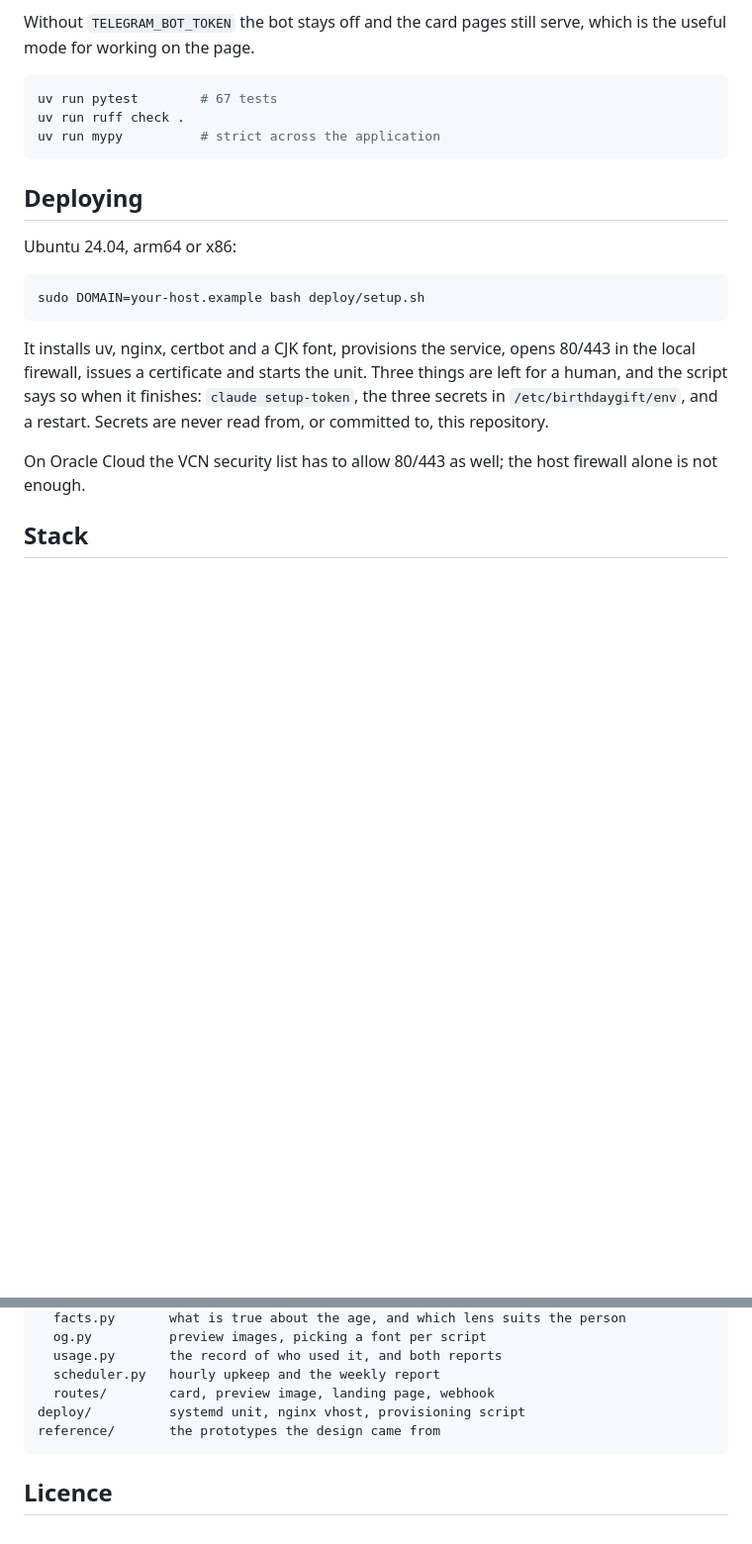
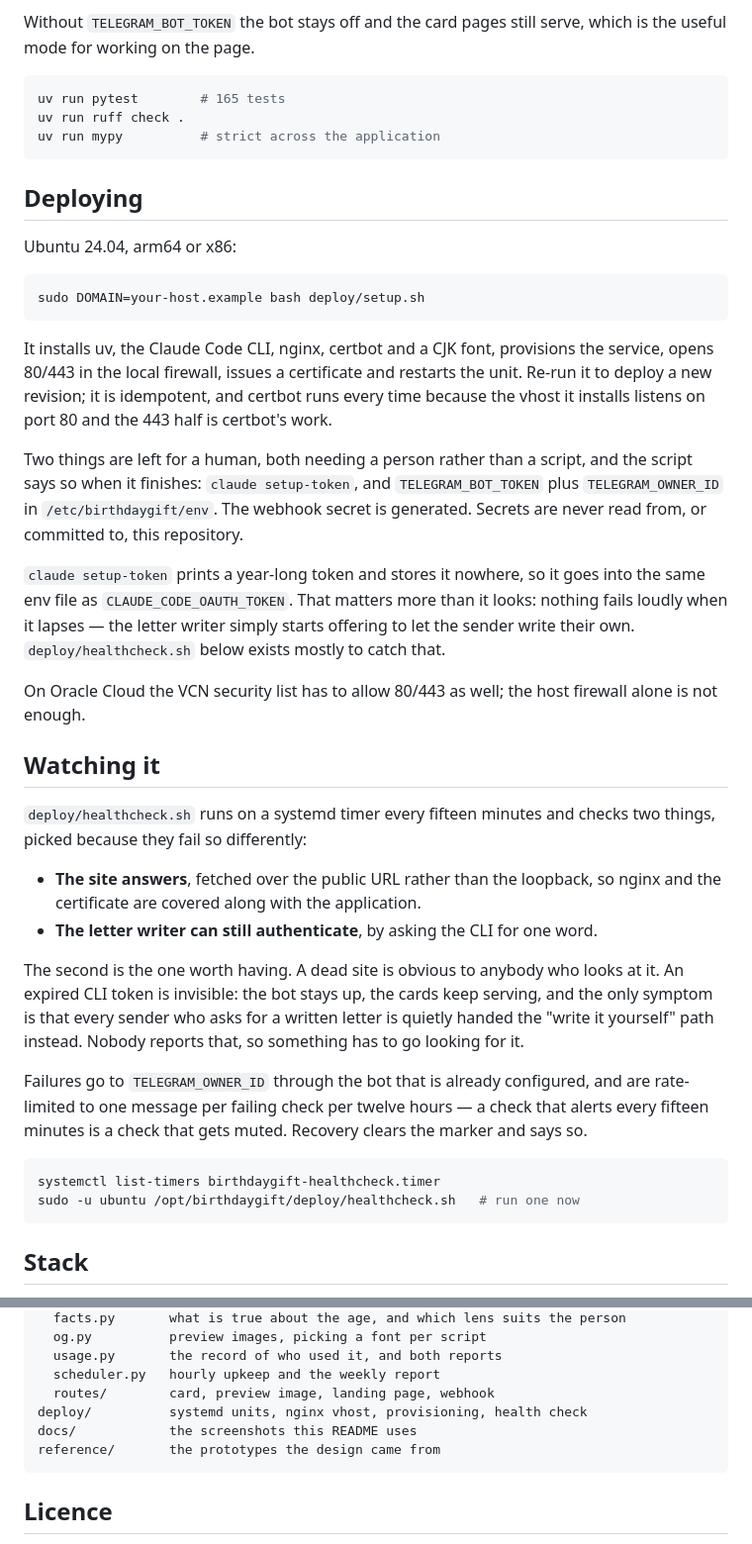
Before and after one commit to gaspiralli97/birthdaygift, a Markdown page: README.md, 2 parts joined by grey strips. Shown: that part at 99% size. Drawn GitHub-style; blank space fills up the shorter version.

Commit message:
Show the card, count the tests, and watch for the silent failure

````diff
--- a/README.md
+++ b/README.md
@@ -126,7 +136,7 @@ Without `TELEGRAM_BOT_TOKEN` the bot stays off and the card pages still
 serve, which is the useful mode for working on the page.
 
 ```bash
-uv run pytest        # 67 tests
+uv run pytest        # 165 tests
 uv run ruff check .
 uv run mypy          # strict across the application
 ```
@@ -139,14 +149,52 @@ Ubuntu 24.04, arm64 or x86:
 sudo DOMAIN=your-host.example bash deploy/setup.sh
 ```
 
-It installs uv, nginx, certbot and a CJK font, provisions the service, opens
-80/443 in the local firewall, issues a certificate and starts the unit. Three
-things are left for a human, and the script says so when it finishes:
-`claude setup-token`, the three secrets in `/etc/birthdaygift/env`, and a
-restart. Secrets are never read from, or committed to, this repository.
+It installs uv, the Claude Code CLI, nginx, certbot and a CJK font, provisions
+the service, opens 80/443 in the local firewall, issues a certificate and
+restarts the unit. Re-run it to deploy a new revision; it is idempotent, and
+certbot runs every time because the vhost it installs listens on port 80 and
+the 443 half is certbot's work.
+
+Two things are left for a human, both needing a person rather than a script,
+and the script says so when it finishes: `claude setup-token`, and
+`TELEGRAM_BOT_TOKEN` plus `TELEGRAM_OWNER_ID` in `/etc/birthdaygift/env`. The
+webhook secret is generated. Secrets are never read from, or committed to,
+this repository.
+
+`claude setup-token` prints a year-long token and stores it nowhere, so it
+goes into the same env file as `CLAUDE_CODE_OAUTH_TOKEN`. That matters more
+than it looks: nothing fails loudly when it lapses — the letter writer simply
+starts offering to let the sender write their own. `deploy/healthcheck.sh`
+below exists mostly to catch that.
 
 On Oracle Cloud the VCN security list has to allow 80/443 as well; the host
 firewall alone is not enough.
+
+## Watching it
+
+`deploy/healthcheck.sh` runs on a systemd timer every fifteen minutes and
+checks two things, picked because they fail so differently:
+
+- **The site answers**, fetched over the public URL rather than the loopback,
+  so nginx and the certificate are covered along with the application.
+- **The letter writer can still authenticate**, by asking the CLI for one
+  word.
+
+The second is the one worth having. A dead site is obvious to anybody who
+looks at it. An expired CLI token is invisible: the bot stays up, the cards
+keep serving, and the only symptom is that every sender who asks for a written
+letter is quietly handed the "write it yourself" path instead. Nobody reports
+that, so something has to go looking for it.
+
+Failures go to `TELEGRAM_OWNER_ID` through the bot that is already configured,
+and are rate-limited to one message per failing check per twelve hours — a
+check that alerts every fifteen minutes is a check that gets muted. Recovery
+clears the marker and says so.
+
+```bash
+systemctl list-timers birthdaygift-healthcheck.timer
+sudo -u ubuntu /opt/birthdaygift/deploy/healthcheck.sh   # run one now
+```
 
 ## Stack
 
@@ -171,7 +219,8 @@ src/birthdaygift/
   usage.py       the record of who used it, and both reports
   scheduler.py   hourly upkeep and the weekly report
   routes/        card, preview image, landing page, webhook
-deploy/          systemd unit, nginx vhost, provisioning script
+deploy/          systemd units, nginx vhost, provisioning, health check
+docs/            the screenshots this README uses
 reference/       the prototypes the design came from
 ```
 
````
Also changed, not shown: other parts of README.md (+10 -0 lines), docs/colourways.png (added), 4 other files.
